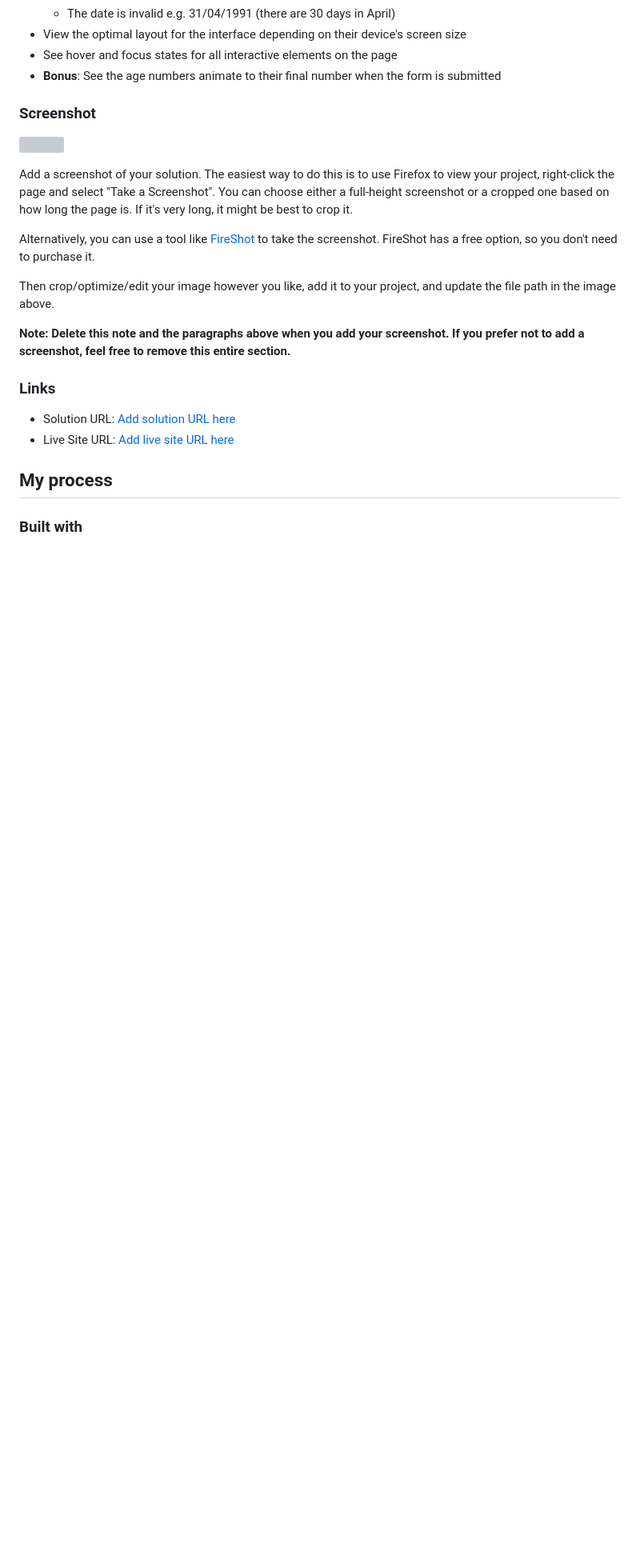
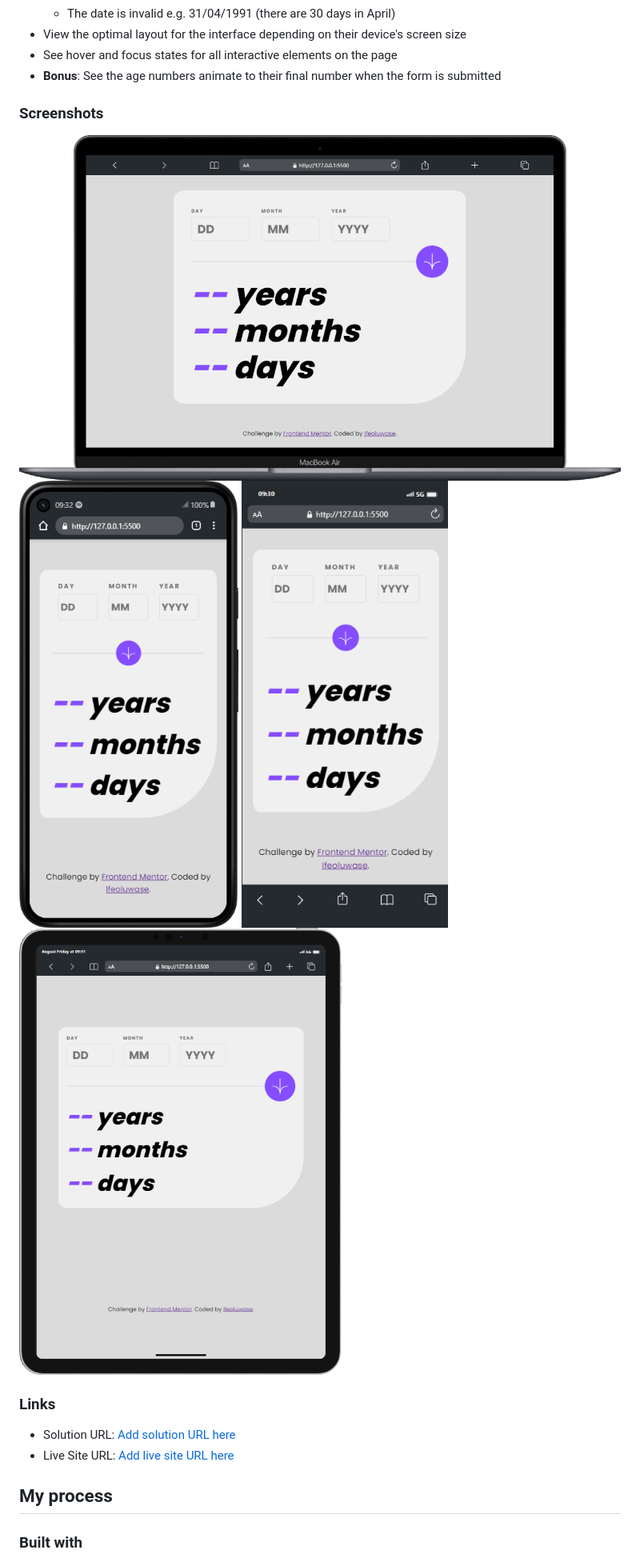
Before and after one commit to TeeHigh/Age-Calculator, a Markdown page: README-template.md, the part around one of its changes. Shown at 80% size. Drawn GitHub-style; pictures changed too: screenshots/Android-Mobile-View.png (added), screenshots/Macbook-View.png (added), screenshots/iPad-View.png (added); blank space fills up the shorter version; grey boxes are pictures that could not be loaded.

```diff
--- a/README-template.md
+++ b/README-template.md
@@ -35,17 +35,12 @@ Users should be able to:
 - See hover and focus states for all interactive elements on the page
 - **Bonus**: See the age numbers animate to their final number when the form is submitted
 
-### Screenshot
+### Screenshots
 
-![](./screenshot.jpg)
-
-Add a screenshot of your solution. The easiest way to do this is to use Firefox to view your project, right-click the page and select "Take a Screenshot". You can choose either a full-height screenshot or a cropped one based on how long the page is. If it's very long, it might be best to crop it.
-
-Alternatively, you can use a tool like [FireShot](https://getfireshot.com/) to take the screenshot. FireShot has a free option, so you don't need to purchase it.
-
-Then crop/optimize/edit your image however you like, add it to your project, and update the file path in the image above.
-
-**Note: Delete this note and the paragraphs above when you add your screenshot. If you prefer not to add a screenshot, feel free to remove this entire section.**
+![Macbook view](./screenshots/Macbook-View.png)
+![Android view](./screenshots/Android-Mobile-View.png)
+![iPhone view](./screenshots/iPhone-View.png)
+![iPad view](./screenshots/iPad-View.png)
 
 ### Links
 
```
Also changed, not shown: other parts of README-template.md (+5 -29 lines), 1 other file.
